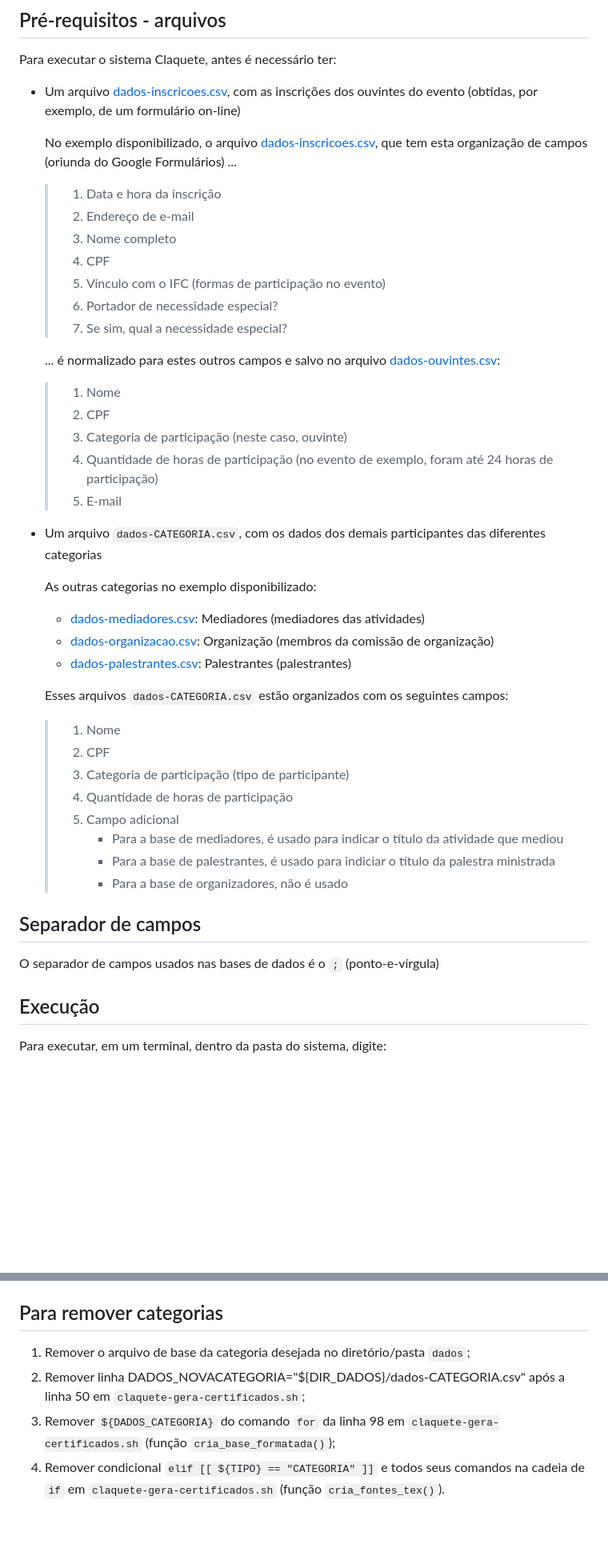
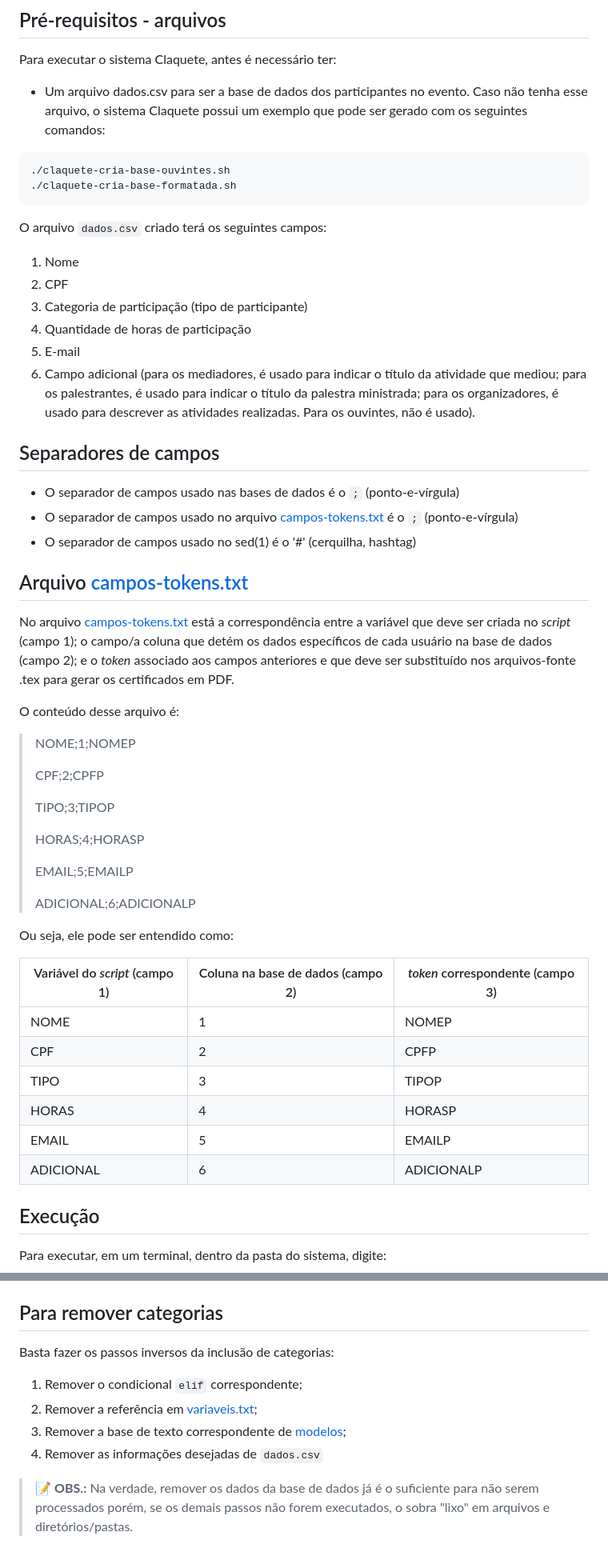
Before and after one commit to josiney-souza/claquete, a Markdown page: README.md, 2 parts joined by grey strips. Shown at 80% size. Drawn GitHub-style; blank space fills up the shorter version.

Commit message:
Atualizado README.md
O arquivo de LEIAME foi atualizado com as últimas mudanças realizadas

````diff
--- a/README.md
+++ b/README.md
@@ -36,49 +36,60 @@ sudo apt install abntex texlive-latex-extra texmaker
 
 Para executar o sistema Claquete, antes é necessário ter:
 
-- Um arquivo [dados-inscricoes.csv](dados-inscricoes.csv), com as inscrições dos ouvintes do evento (obtidas, por exemplo, de um formulário on-line)
+- Um arquivo dados.csv para ser a base de dados dos participantes no evento. Caso não tenha esse arquivo, o sistema Claquete possui um exemplo que pode ser gerado com os seguintes comandos:
 
-  No exemplo disponibilizado, o arquivo [dados-inscricoes.csv](dados-inscricoes.csv), que tem esta organização de campos (oriunda do Google Formulários) ...
+```bash
+./claquete-cria-base-ouvintes.sh
+./claquete-cria-base-formatada.sh
+```
 
-  > 1. Data e hora da inscrição
-  > 1. Endereço de e-mail
-  > 1. Nome completo
-  > 1. CPF
-  > 1. Vínculo com o IFC (formas de participação no evento)
-  > 1. Portador de necessidade especial?
-  > 1. Se sim, qual a necessidade especial?
+O arquivo `dados.csv` criado terá os seguintes campos:
 
-  ... é normalizado para estes outros campos e salvo no arquivo [dados-ouvintes.csv](dados-ouvintes.csv):
-
-  > 1. Nome
-  > 1. CPF
-  > 1. Categoria de participação (neste caso, ouvinte)
-  > 1. Quantidade de horas de participação (no evento de exemplo, foram até 24 horas de participação)
-  > 1. E-mail
-
-- Um arquivo `dados-CATEGORIA.csv`, com os dados dos demais participantes das diferentes categorias
-
-  As outras categorias no exemplo disponibilizado:
-  - [dados-mediadores.csv](dados-mediadores.csv): Mediadores (mediadores das atividades)
-  - [dados-organizacao.csv](dados-organizacao.csv): Organização (membros da comissão de organização)
-  - [dados-palestrantes.csv](dados-palestrantes.csv): Palestrantes (palestrantes)
-
-  Esses arquivos `dados-CATEGORIA.csv` estão organizados com os seguintes campos:
-
-  > 1. Nome
-  > 1. CPF
-  > 1. Categoria de participação (tipo de participante)
-  > 1. Quantidade de horas de participação
-  > 1. Campo adicional
-  >    - Para a base de mediadores, é usado para indicar o título da atividade que mediou
-  >    - Para a base de palestrantes, é usado para indiciar o título da palestra ministrada
-  >    - Para a base de organizadores, não é usado
+1. Nome
+1. CPF
+1. Categoria de participação (tipo de participante)
+1. Quantidade de horas de participação
+1. E-mail
+1. Campo adicional (para os mediadores, é usado para indicar o título da atividade que mediou; para os palestrantes, é usado para indicar o título da palestra ministrada; para os organizadores, é usado para descrever as atividades realizadas. Para os ouvintes, não é usado).
 
 
 
-## Separador de campos
+## Separadores de campos
 
-O separador de campos usados nas bases de dados é o `;` (ponto-e-vírgula)
+- O separador de campos usado nas bases de dados é o `;` (ponto-e-vírgula)
+- O separador de campos usado no arquivo [campos-tokens.txt](campos-tokens.txt) é o `;` (ponto-e-vírgula)
+- O separador de campos usado no sed(1) é o '#' (cerquilha, hashtag)
+
+
+
+## Arquivo [campos-tokens.txt](campos-tokens.txt)
+
+No arquivo [campos-tokens.txt](campos-tokens.txt) está a correspondência entre a variável que deve ser criada no *script* (campo 1); o campo/a coluna que detém os dados específicos de cada usuário na base de dados (campo 2); e o *token* associado aos campos anteriores e que deve ser substituído nos arquivos-fonte .tex para gerar os certificados em PDF.
+
+O conteúdo desse arquivo é:
+
+> NOME;1;NOMEP
+>
+> CPF;2;CPFP
+>
+> TIPO;3;TIPOP
+>
+> HORAS;4;HORASP
+>
+> EMAIL;5;EMAILP
+>
+> ADICIONAL;6;ADICIONALP
+
+Ou seja, ele pode ser entendido como:
+
+| Variável do *script* (campo 1) | Coluna na base de dados (campo 2) | *token* correspondente (campo 3)
+| --- | --- | --- |
+| NOME | 1 | NOMEP |
+| CPF | 2 | CPFP |
+| TIPO | 3 | TIPOP |
+| HORAS | 4 | HORASP |
+| EMAIL | 5 | EMAILP |
+| ADICIONAL | 6 | ADICIONALP |
 
 
 
@@ -148,7 +206,9 @@ Abaixo, os *tokens* usados no arquivo de base comum geral dos certificados e pel
 
 ## Para remover categorias
 
-1. Remover o arquivo de base da categoria desejada no diretório/pasta `dados`;
-1. Remover linha DADOS_NOVACATEGORIA="${DIR_DADOS}/dados-CATEGORIA.csv" após a linha 50 em `claquete-gera-certificados.sh`;
-1. Remover `${DADOS_CATEGORIA}` do comando `for` da linha 98 em `claquete-gera-certificados.sh` (função `cria_base_formatada()`);
-1. Remover condicional `elif [[ ${TIPO} == "CATEGORIA" ]]` e todos seus comandos na cadeia de `if` em `claquete-gera-certificados.sh` (função `cria_fontes_tex()`).
+Basta fazer os passos inversos da inclusão de categorias:
+1. Remover o condicional `elif` correspondente;
+1. Remover a referência em [variaveis.txt](variaveis.txt);
+1. Remover a base de texto correspondente de [modelos](modelos);
+1. Remover as informações desejadas de `dados.csv`
+> :memo: **OBS.:** Na verdade, remover os dados da base de dados já é o suficiente para não serem processados porém, se os demais passos não forem executados, o sobra "lixo" em arquivos e diretórios/pastas.
````
Also changed, not shown: other parts of README.md (+59 -12 lines).
